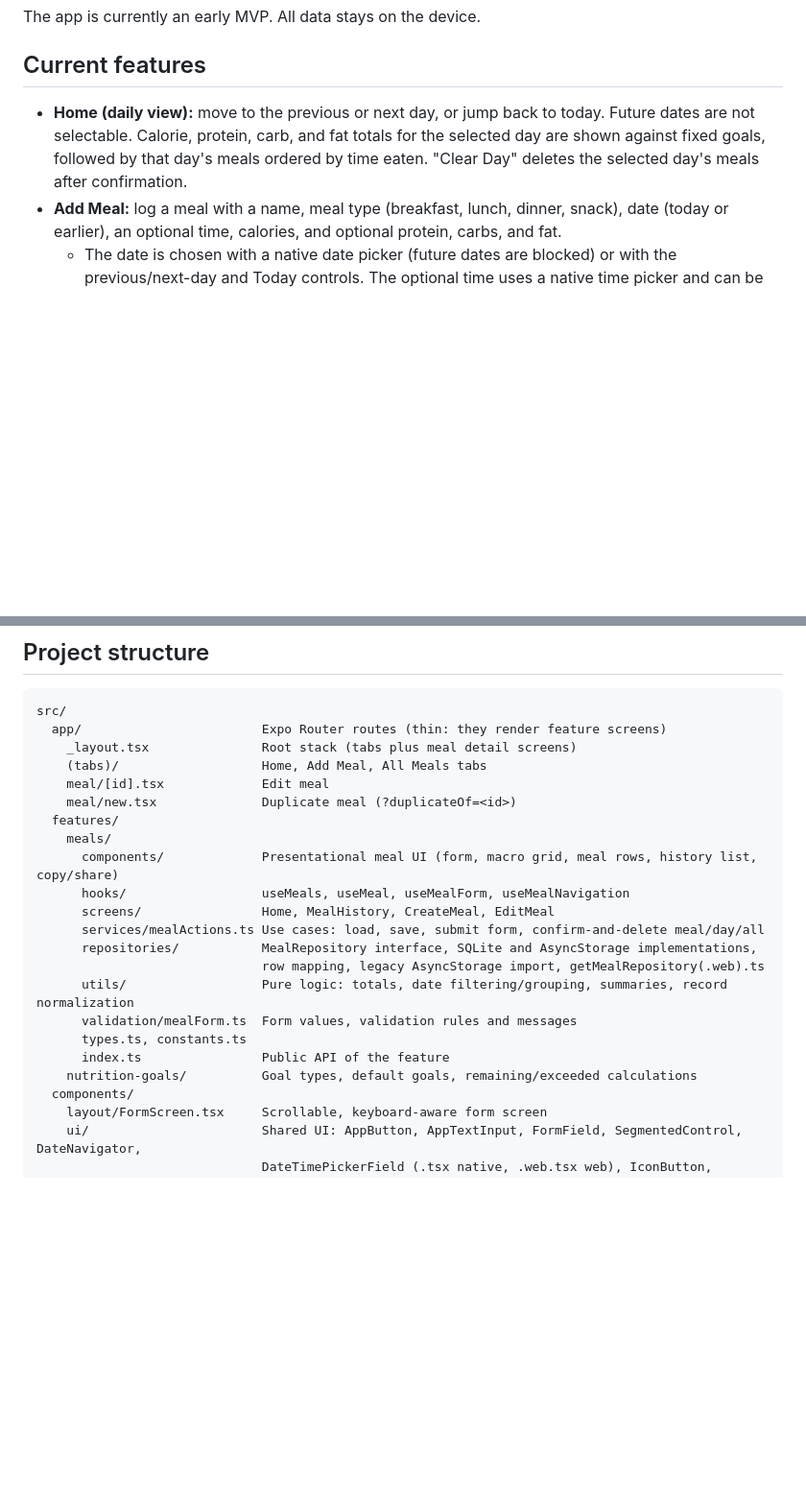
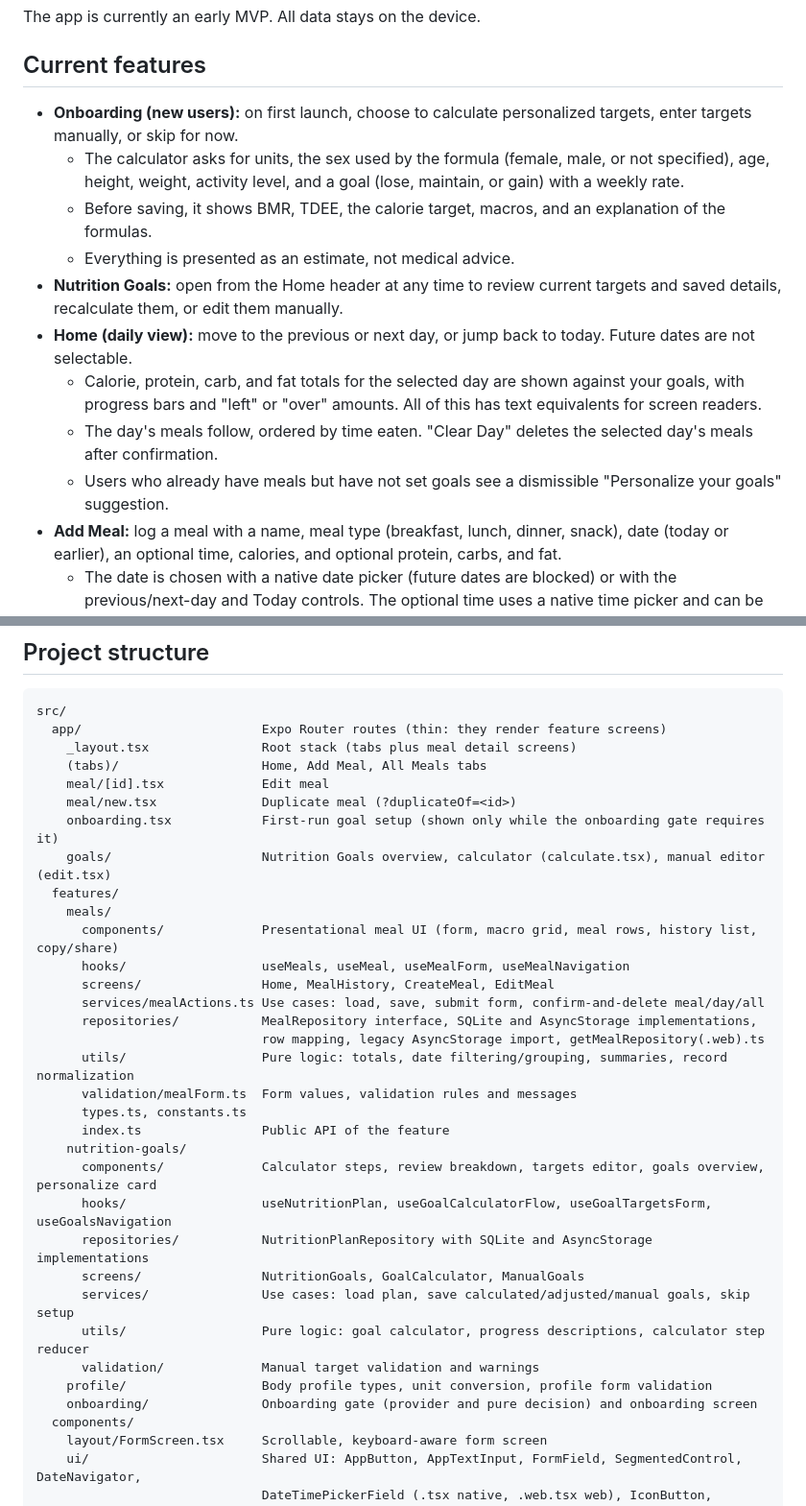
Before and after one commit to Orgitogj/Macrozone, a Markdown page: README.md, 2 parts joined by grey strips. Shown at 96% size. GitHub-like rendering; blank space fills up the shorter version.

```diff
--- a/README.md
+++ b/README.md
@@ -10,7 +10,15 @@ The app is currently an early MVP. All data stays on the device.
 
 ## Current features
 
-- **Home (daily view):** move to the previous or next day, or jump back to today. Future dates are not selectable. Calorie, protein, carb, and fat totals for the selected day are shown against fixed goals, followed by that day's meals ordered by time eaten. "Clear Day" deletes the selected day's meals after confirmation.
+- **Onboarding (new users):** on first launch, choose to calculate personalized targets, enter targets manually, or skip for now.
+  - The calculator asks for units, the sex used by the formula (female, male, or not specified), age, height, weight, activity level, and a goal (lose, maintain, or gain) with a weekly rate.
+  - Before saving, it shows BMR, TDEE, the calorie target, macros, and an explanation of the formulas.
+  - Everything is presented as an estimate, not medical advice.
+- **Nutrition Goals:** open from the Home header at any time to review current targets and saved details, recalculate them, or edit them manually.
+- **Home (daily view):** move to the previous or next day, or jump back to today. Future dates are not selectable.
+  - Calorie, protein, carb, and fat totals for the selected day are shown against your goals, with progress bars and "left" or "over" amounts. All of this has text equivalents for screen readers.
+  - The day's meals follow, ordered by time eaten. "Clear Day" deletes the selected day's meals after confirmation.
+  - Users who already have meals but have not set goals see a dismissible "Personalize your goals" suggestion.
 - **Add Meal:** log a meal with a name, meal type (breakfast, lunch, dinner, snack), date (today or earlier), an optional time, calories, and optional protein, carbs, and fat.
   - The date is chosen with a native date picker (future dates are blocked) or with the previous/next-day and Today controls. The optional time uses a native time picker and can be cleared.
   - On Android the pickers open as system dialogs. On iOS they open in a bottom sheet with Cancel and Done. On web they use the browser's date and time inputs. Saving is disabled while a picker is open.
@@ -83,6 +91,8 @@ src/
     (tabs)/                   Home, Add Meal, All Meals tabs
     meal/[id].tsx             Edit meal
     meal/new.tsx              Duplicate meal (?duplicateOf=<id>)
+    onboarding.tsx            First-run goal setup (shown only while the onboarding gate requires it)
+    goals/                    Nutrition Goals overview, calculator (calculate.tsx), manual editor (edit.tsx)
   features/
     meals/
       components/             Presentational meal UI (form, macro grid, meal rows, history list, copy/share)
@@ -95,7 +105,16 @@ src/
       validation/mealForm.ts  Form values, validation rules and messages
       types.ts, constants.ts
       index.ts                Public API of the feature
-    nutrition-goals/          Goal types, default goals, remaining/exceeded calculations
+    nutrition-goals/
+      components/             Calculator steps, review breakdown, targets editor, goals overview, personalize card
+      hooks/                  useNutritionPlan, useGoalCalculatorFlow, useGoalTargetsForm, useGoalsNavigation
+      repositories/           NutritionPlanRepository with SQLite and AsyncStorage implementations
+      screens/                NutritionGoals, GoalCalculator, ManualGoals
+      services/               Use cases: load plan, save calculated/adjusted/manual goals, skip setup
+      utils/                  Pure logic: goal calculator, progress descriptions, calculator step reducer
+      validation/             Manual target validation and warnings
+    profile/                  Body profile types, unit conversion, profile form validation
+    onboarding/               Onboarding gate (provider and pure decision) and onboarding screen
   components/
     layout/FormScreen.tsx     Scrollable, keyboard-aware form screen
     ui/                       Shared UI: AppButton, AppTextInput, FormField, SegmentedControl, DateNavigator,
```
Also changed, not shown: other parts of README.md (+35 -3 lines).
